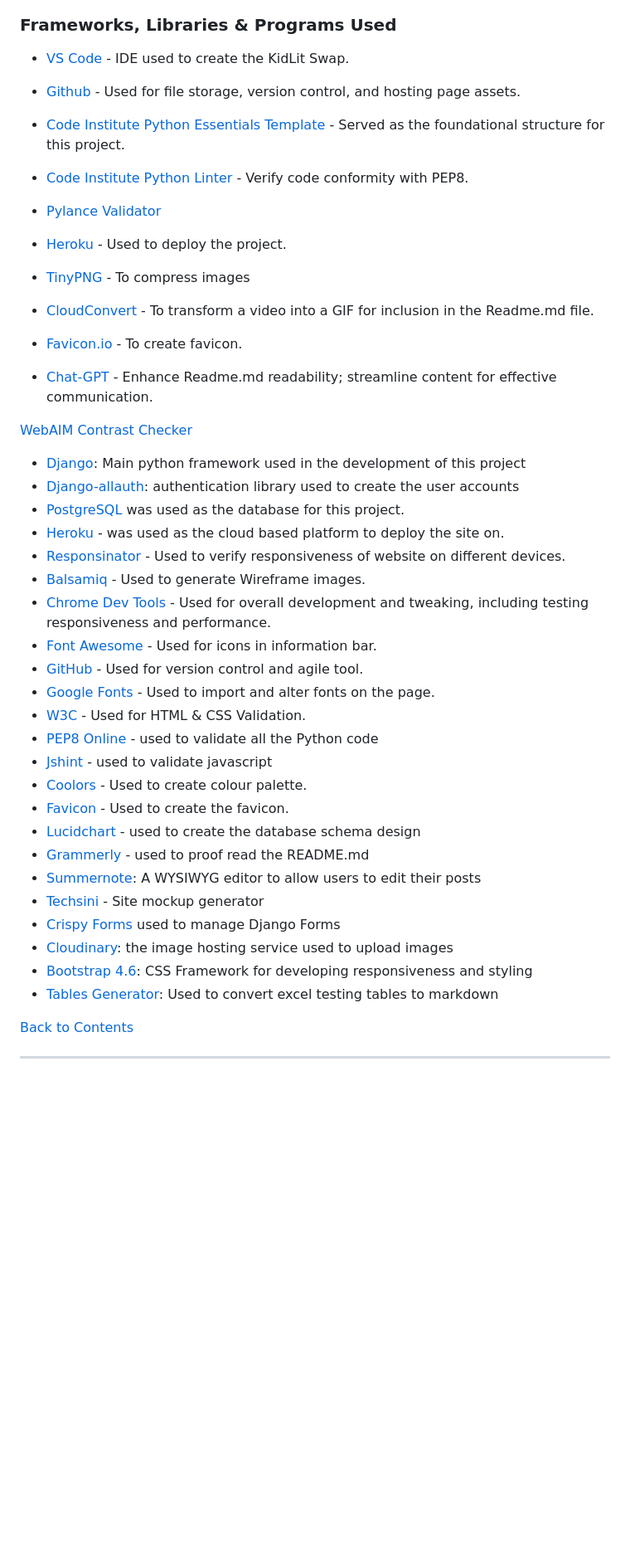
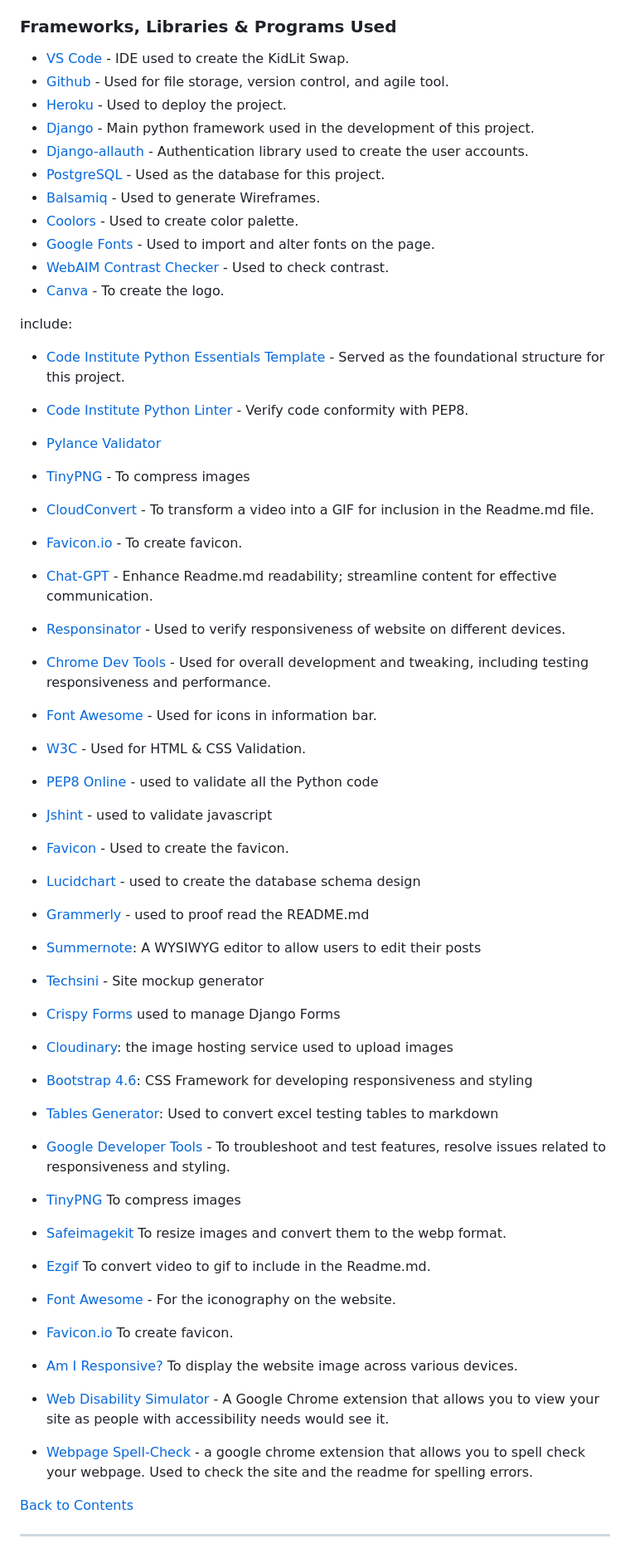
Before and after one commit to IzabellaLopes/kidlit-swap, a Markdown page: README.md, the part around one of its changes. Shown at 83% size. Drawn GitHub-style; blank space fills up the shorter version.

```diff
--- a/README.md
+++ b/README.md
@@ -351,16 +402,24 @@ The following user stories were scoped out of the project due to time constraint
 ### Frameworks, Libraries & Programs Used
 
 - [VS Code](https://code.visualstudio.com/) - IDE used to create the KidLit Swap.
+- [Github](https://github.com/) - Used for file storage, version control, and agile tool.
+- [Heroku](https://www.heroku.com/) - Used to deploy the project.
+- [Django](https://www.djangoproject.com/) - Main python framework used in the development of this project.
+- [Django-allauth](https://django-allauth.readthedocs.io/en/latest/installation.html) - Authentication library used to create the user accounts.
+- [PostgreSQL](https://www.postgresql.org/) - Used as the database for this project.
+- [Balsamiq](https://balsamiq.com/) - Used to generate Wireframes.
+- [Coolors](https://coolors.co/) - Used to create color palette.
+- [Google Fonts](https://fonts.google.com/) - Used to import and alter fonts on the page.
+- [WebAIM Contrast Checker](https://webaim.org/resources/contrastchecker/) - Used to check contrast.
+- [Canva](https://www.canva.com/) - To create the logo.
 
-- [Github](https://github.com/) - Used for file storage, version control, and hosting page assets.
-
+include:
 - [Code Institute Python Essentials Template](https://github.com/Code-Institute-Org/python-essentials-template) - Served as the foundational structure for this project.
 
 - [Code Institute Python Linter](https://pep8ci.herokuapp.com/) - Verify code conformity with PEP8.
 
 - [Pylance Validator](https://marketplace.visualstudio.com/items?itemName=ms-python.vscode-pylance)
 
-- [Heroku](https://www.heroku.com/) - Used to deploy the project.
 
 - [TinyPNG](https://tinypng.com/) - To compress images
 
@@ -370,23 +429,13 @@ The following user stories were scoped out of the project due to time constraint
 
 - [Chat-GPT](https://chat.openai.com/) - Enhance Readme.md readability; streamline content for effective communication.
 
-[WebAIM Contrast Checker](https://webaim.org/resources/contrastchecker/)
 
-
-- [Django](https://www.djangoproject.com/): Main python framework used in the development of this project
-- [Django-allauth](https://django-allauth.readthedocs.io/en/latest/installation.html): authentication library used to create the user accounts
-- [PostgreSQL](https://www.postgresql.org/) was used as the database for this project.
-- [Heroku](https://dashboard.heroku.com/login) - was used as the cloud based platform to deploy the site on.
 - [Responsinator](http://www.responsinator.com/) - Used to verify responsiveness of website on different devices.
-- [Balsamiq](https://balsamiq.com/) - Used to generate Wireframe images.
 - [Chrome Dev Tools](https://developer.chrome.com/docs/devtools/) - Used for overall development and tweaking, including testing responsiveness and performance.
 - [Font Awesome](https://fontawesome.com/) - Used for icons in information bar.
-- [GitHub](https://github.com/) - Used for version control and agile tool.
-- [Google Fonts](https://fonts.google.com/) - Used to import and alter fonts on the page.
 - [W3C](https://www.w3.org/) - Used for HTML & CSS Validation.
 - [PEP8 Online](http://pep8online.com/) - used to validate all the Python code
 - [Jshint](https://jshint.com/) - used to validate javascript
-- [Coolors](https://coolors.co/) - Used to create colour palette.
 - [Favicon](https://favicon.io/) - Used to create the favicon.
 - [Lucidchart](https://lucid.app/documents#/dashboard) - used to create the database schema design
 - [Grammerly](https://app.grammarly.com/) - used to proof read the README.md
@@ -396,6 +445,25 @@ The following user stories were scoped out of the project due to time constraint
 - [Cloudinary](https://cloudinary.com/): the image hosting service used to upload images
 - [Bootstrap 4.6](https://getbootstrap.com/docs/4.6/getting-started/introduction/): CSS Framework for developing responsiveness and styling
 - [Tables Generator](https://www.tablesgenerator.com/markdown_tables): Used to convert excel testing tables to markdown
+
+
+- [Google Developer Tools](https://developers.google.com/web/tools) - To troubleshoot and test features, resolve issues related to responsiveness and styling.
+
+- [TinyPNG](https://tinypng.com/) To compress images
+
+- [Safeimagekit](https://safeimagekit.com/) To resize images and convert them to the webp format.
+
+- [Ezgif](https://ezgif.com/video-to-gif/) To convert video to gif to include in the Readme.md.
+
+- [Font Awesome](https://fontawesome.com/) - For the iconography on the website.
+
+- [Favicon.io](https://favicon.io/) To create favicon.
+
+- [Am I Responsive?](http://ami.responsivedesign.is/) To display the website image across various devices.
+
+- [Web Disability Simulator](https://chrome.google.com/webstore/detail/web-disability-simulator/olioanlbgbpmdlgjnnampnnlohigkjla) - A Google Chrome extension that allows you to view your site as people with accessibility needs would see it.
+
+- [Webpage Spell-Check](https://chrome.google.com/webstore/detail/webpage-spell-check/mgdhaoimpabdhmacaclbbjddhngchjik/related) - a google chrome extension that allows you to spell check your webpage. Used to check the site and the readme for spelling errors.
 
 
 [Back to Contents](#contents)
```
Also changed, not shown: other parts of README.md (+55 -3 lines).
